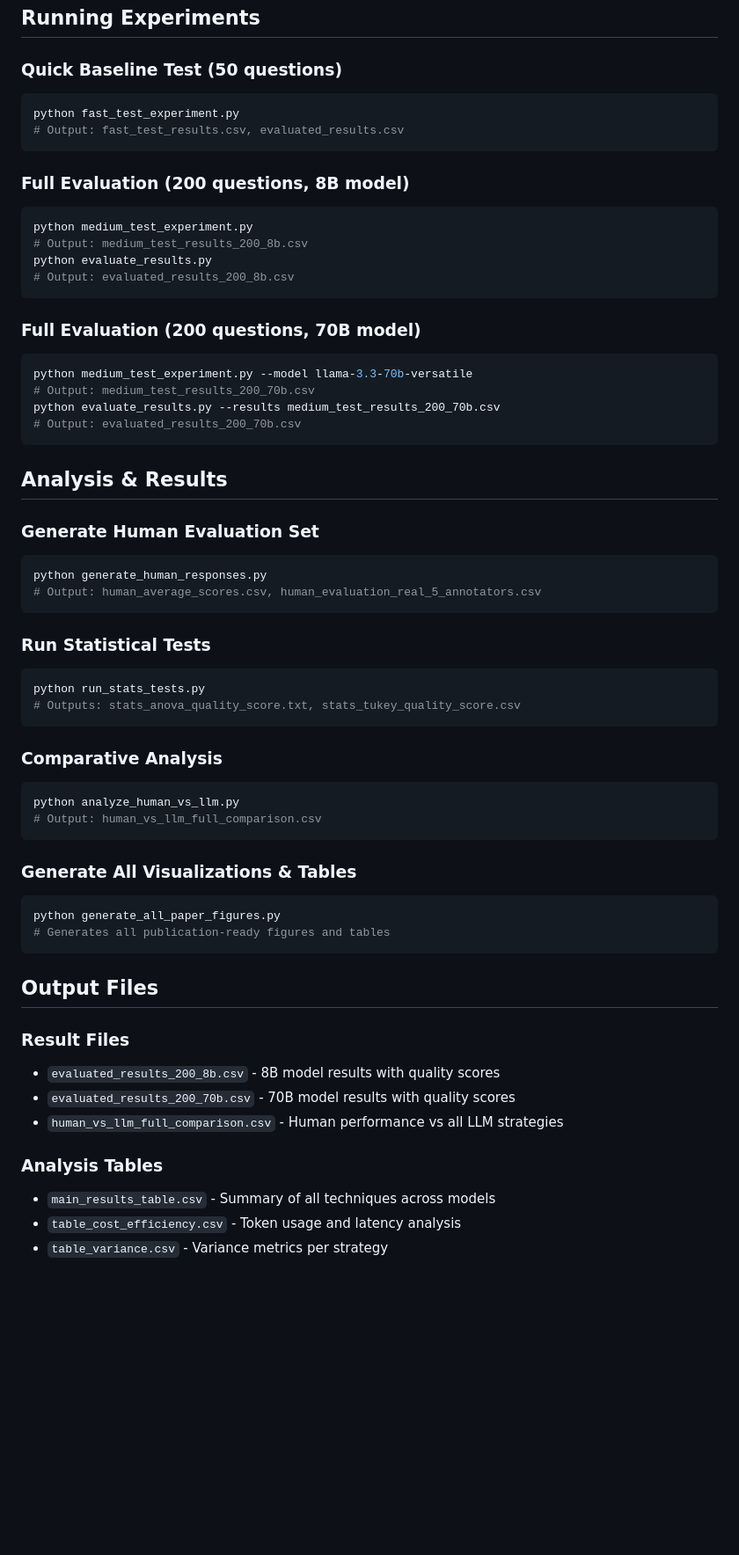
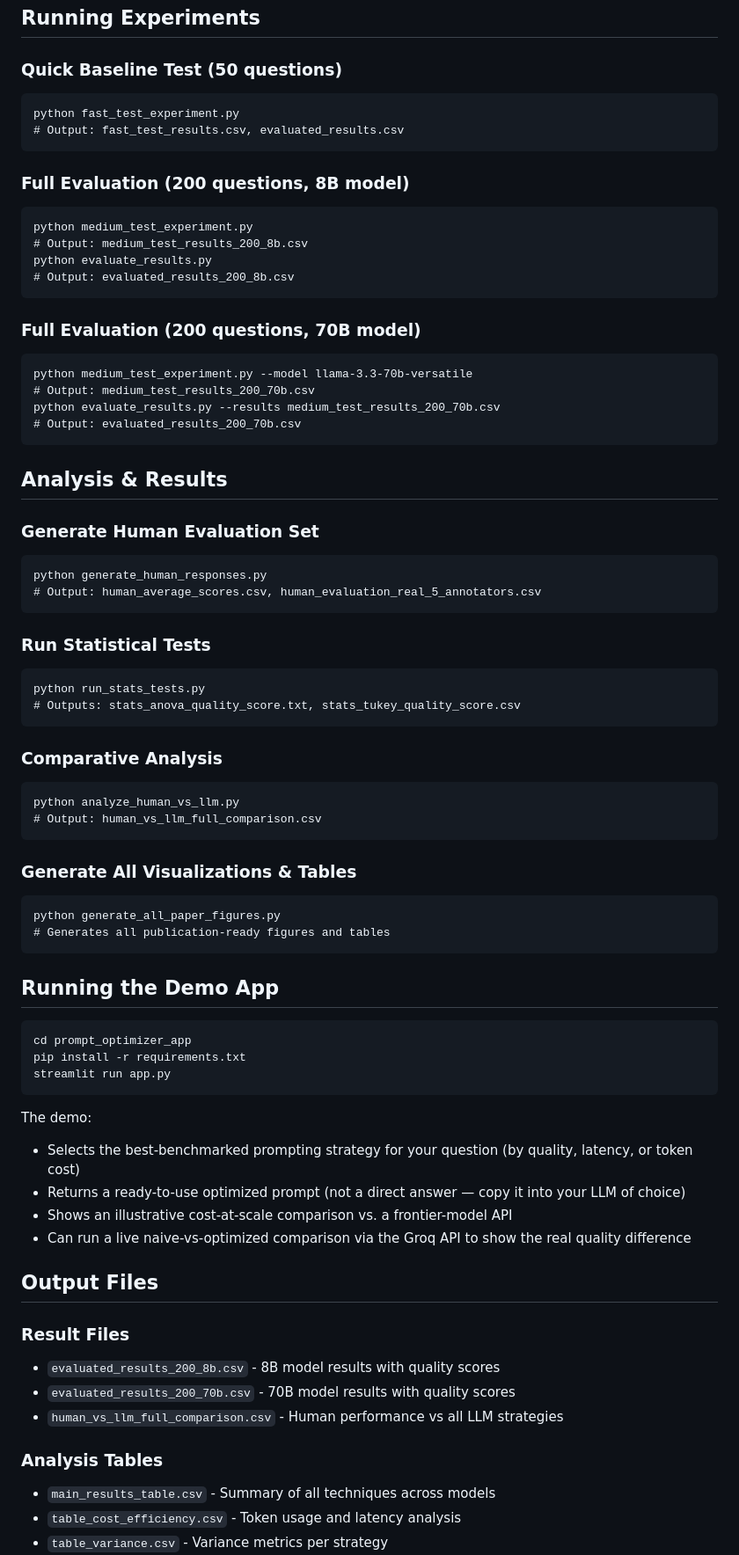
Before and after one commit to niteshyagami/Prompt-optimization-for-Hinglish, a Markdown page: README.md, the part around one of its changes. Shown at 88% size. Rendered like a GitHub page; blank space fills up the shorter version.

````diff
--- a/README.md
+++ b/README.md
@@ -128,13 +141,15 @@ python merge_datasets.py
 ## Running Experiments
 
 ### Quick Baseline Test (50 questions)
-```bash
+
+```
 python fast_test_experiment.py
 # Output: fast_test_results.csv, evaluated_results.csv
 ```
 
 ### Full Evaluation (200 questions, 8B model)
-```bash
+
+```
 python medium_test_experiment.py
 # Output: medium_test_results_200_8b.csv
 python evaluate_results.py
@@ -142,7 +157,8 @@ python evaluate_results.py
 ```
 
 ### Full Evaluation (200 questions, 70B model)
-```bash
+
+```
 python medium_test_experiment.py --model llama-3.3-70b-versatile
 # Output: medium_test_results_200_70b.csv
 python evaluate_results.py --results medium_test_results_200_70b.csv
@@ -152,37 +168,57 @@ python evaluate_results.py --results medium_test_results_200_70b.csv
 ## Analysis & Results
 
 ### Generate Human Evaluation Set
-```bash
+
+```
 python generate_human_responses.py
 # Output: human_average_scores.csv, human_evaluation_real_5_annotators.csv
 ```
 
 ### Run Statistical Tests
-```bash
+
+```
 python run_stats_tests.py
 # Outputs: stats_anova_quality_score.txt, stats_tukey_quality_score.csv
 ```
 
 ### Comparative Analysis
-```bash
+
+```
 python analyze_human_vs_llm.py
 # Output: human_vs_llm_full_comparison.csv
 ```
 
 ### Generate All Visualizations & Tables
-```bash
+
+```
 python generate_all_paper_figures.py
 # Generates all publication-ready figures and tables
 ```
 
+## Running the Demo App
+
+```
+cd prompt_optimizer_app
+pip install -r requirements.txt
+streamlit run app.py
+```
+
+The demo:
+- Selects the best-benchmarked prompting strategy for your question (by quality, latency, or token cost)
+- Returns a ready-to-use optimized prompt (not a direct answer — copy it into your LLM of choice)
+- Shows an illustrative cost-at-scale comparison vs. a frontier-model API
+- Can run a live naive-vs-optimized comparison via the Groq API to show the real quality difference
+
 ## Output Files
 
 ### Result Files
+
 - `evaluated_results_200_8b.csv` - 8B model results with quality scores
 - `evaluated_results_200_70b.csv` - 70B model results with quality scores
 - `human_vs_llm_full_comparison.csv` - Human performance vs all LLM strategies
 
 ### Analysis Tables
+
 - `main_results_table.csv` - Summary of all techniques across models
 - `table_cost_efficiency.csv` - Token usage and latency analysis
 - `table_variance.csv` - Variance metrics per strategy
````
Also changed, not shown: other parts of README.md (+33 -25 lines).
